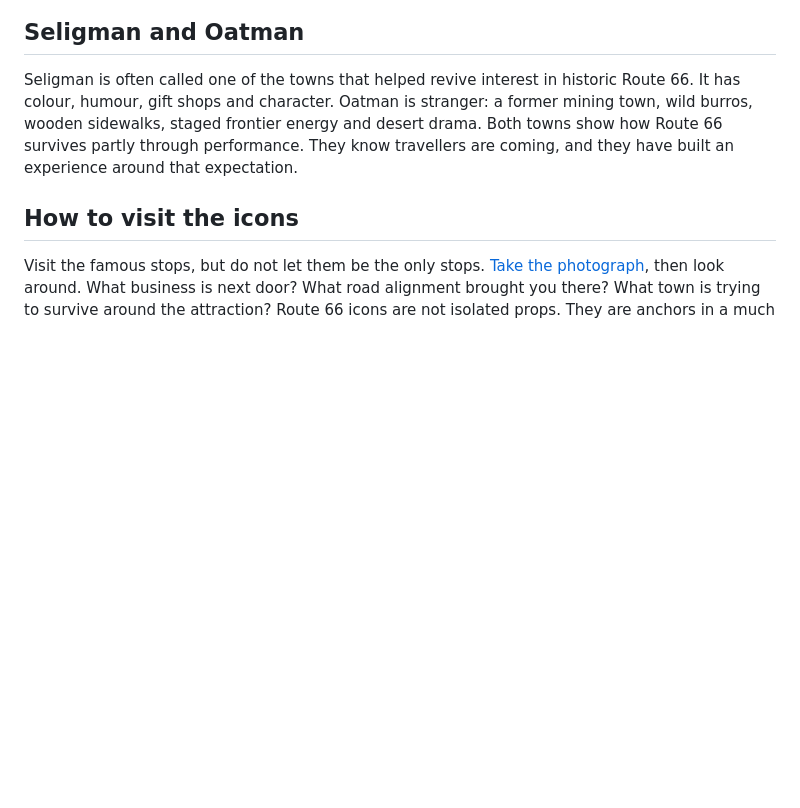
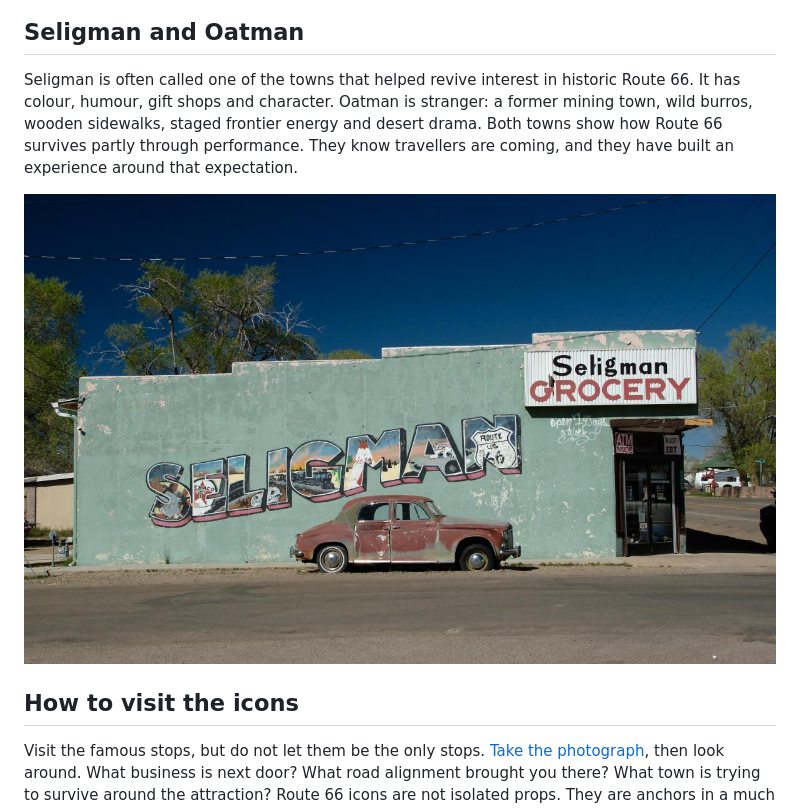
Before and after one commit to whereisfrenchie/route66logbook-web, a Markdown page: _guides/04-best-route-66-stops.md, the part around the change. Rendered like a GitHub page; pictures changed too: images/guides/seligman-grocery.jpg (added); blank space fills up the shorter version.

```diff
--- a/_guides/04-best-route-66-stops.md
+++ b/_guides/04-best-route-66-stops.md
@@ -41,6 +41,8 @@ The Wigwam Motels are complicated and memorable. They are iconic, photogenic and
 
 Seligman is often called one of the towns that helped revive interest in historic Route 66. It has colour, humour, gift shops and character. Oatman is stranger: a former mining town, wild burros, wooden sidewalks, staged frontier energy and desert drama. Both towns show how Route 66 survives partly through performance. They know travellers are coming, and they have built an experience around that expectation.
 
+![The Seligman Grocery building with a painted Seligman mural and an old rusted car parked in front](/images/guides/seligman-grocery.jpg "Seligman, Arizona")
+
 ## How to visit the icons
 
 Visit the famous stops, but do not let them be the only stops. [Take the photograph](/guides/route-66-photography-guide/), then look around. What business is next door? What road alignment brought you there? What town is trying to survive around the attraction? Route 66 icons are not isolated props. They are anchors in a much bigger landscape.
```
Also changed, not shown: _guides/14-route-66-side-trips.md (+3 -0 lines), _guides/15-route-66-travel-etiquette.md (+2 -0 lines), images/guides/meteor-crater.jpg (added), images/guides/route-66-side-trips.jpg (added), images/guides/twin-arrows-graffiti.jpg (added), 3 other files.
